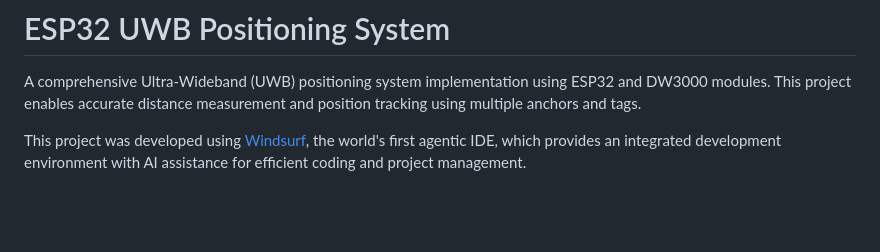
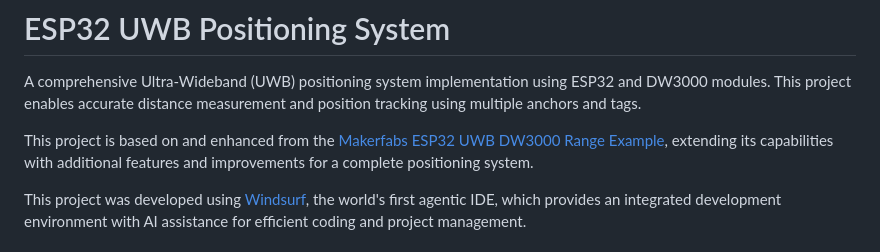
Before and after one commit to KunYi/esp32-uwb-positioning-system, a Markdown page: README.md, the part around the change. Rendered like a GitHub page; blank space fills up the shorter version.

Commit message:
docs: add attribution to Makerfabs example in README

```diff
--- a/README.md
+++ b/README.md
@@ -1,6 +1,8 @@
 # ESP32 UWB Positioning System
 
 A comprehensive Ultra-Wideband (UWB) positioning system implementation using ESP32 and DW3000 modules. This project enables accurate distance measurement and position tracking using multiple anchors and tags.
+
+This project is based on and enhanced from the [Makerfabs ESP32 UWB DW3000 Range Example](https://github.com/Makerfabs/Makerfabs-ESP32-UWB-DW3000/tree/main/example/range), extending its capabilities with additional features and improvements for a complete positioning system.
 
 This project was developed using [Windsurf](https://codeium.com/windsurf), the world's first agentic IDE, which provides an integrated development environment with AI assistance for efficient coding and project management.
 
```
